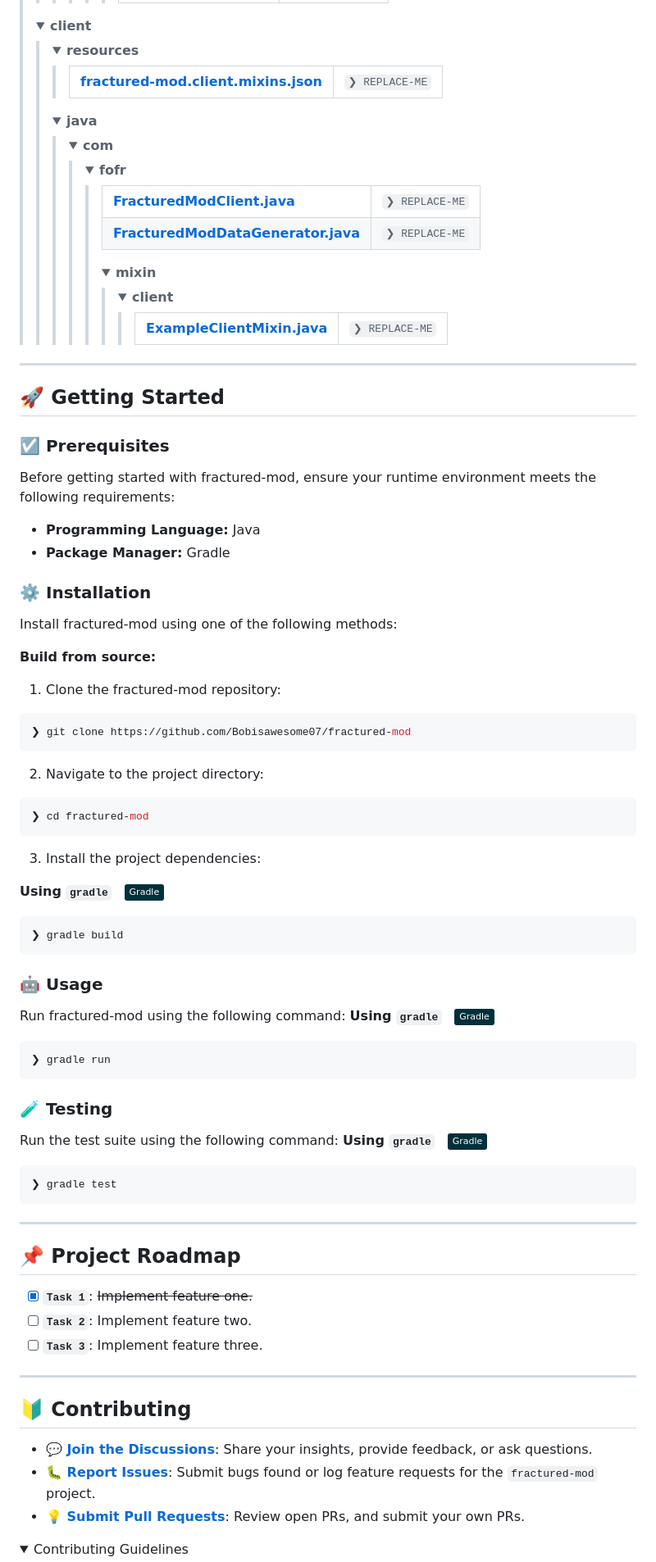
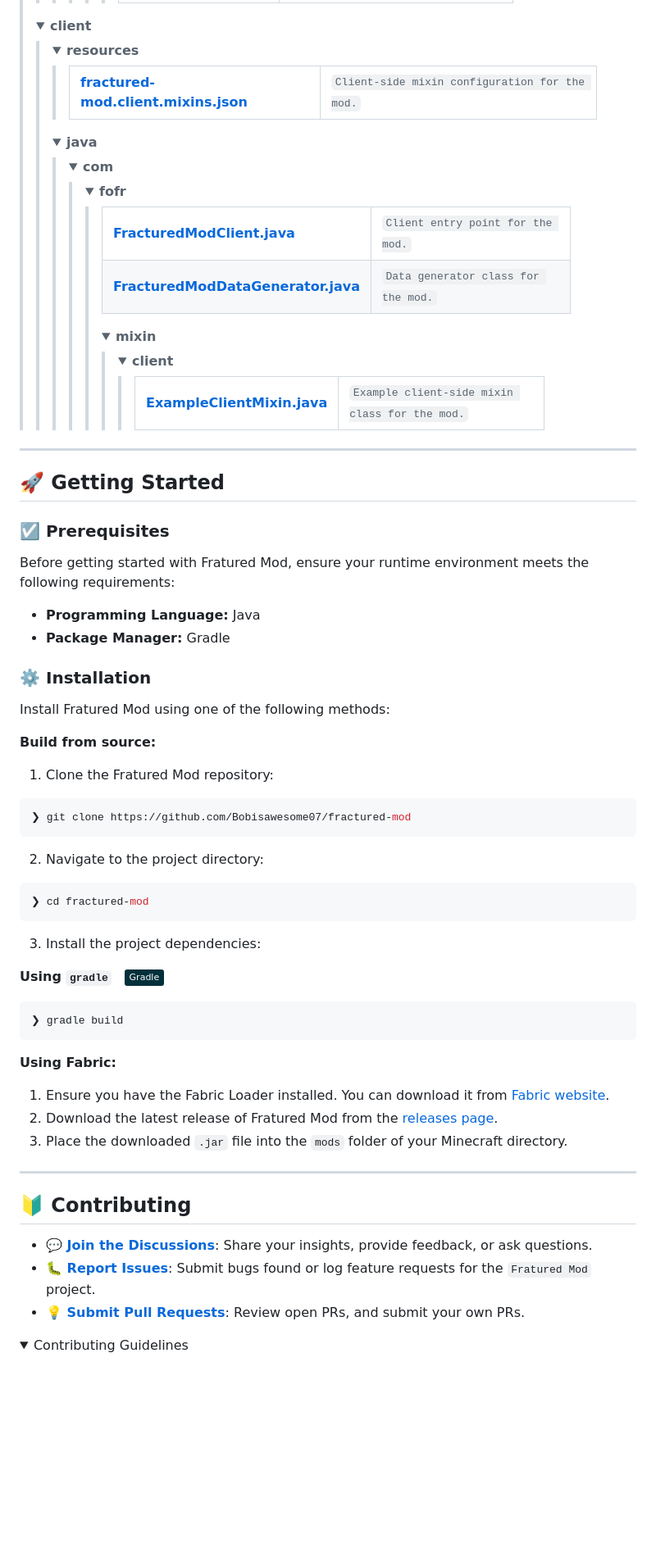
Before and after one commit to Bobisawesome07/fractured-mod, a Markdown page: README.md, the part around the change printed below. Shown: that part at 82% size. GitHub-like rendering; folded sections open; badges without logos; blank space fills up the shorter version.

````diff
--- a/README.md
+++ b/README.md
@@ -169,8 +150,8 @@
 						<blockquote>
 							<table>
 							<tr>
-								<td><b><a href='https://github.com/Bobisawesome07/fractured-mod/blob/master/src/client/resources/fractured-mod.client.mixins.json'>fractured-mod.client.mixins.json</a></b></td>
-								<td><code>❯ REPLACE-ME</code></td>
+								<td><b><a href='https://github.com/Bobisawesome07/fractured-mod/blob/bob/src/client/resources/fractured-mod.client.mixins.json'>fractured-mod.client.mixins.json</a></b></td>
+								<td><code>Client-side mixin configuration for the mod.</code></td>
 							</tr>
 							</table>
 						</blockquote>
@@ -186,12 +167,12 @@
 										<blockquote>
 											<table>
 											<tr>
-												<td><b><a href='https://github.com/Bobisawesome07/fractured-mod/blob/master/src/client/java/com/fofr/FracturedModClient.java'>FracturedModClient.java</a></b></td>
-												<td><code>❯ REPLACE-ME</code></td>
+												<td><b><a href='https://github.com/Bobisawesome07/fractured-mod/blob/bob/src/client/java/com/fofr/FracturedModClient.java'>FracturedModClient.java</a></b></td>
+												<td><code>Client entry point for the mod.</code></td>
 											</tr>
 											<tr>
-												<td><b><a href='https://github.com/Bobisawesome07/fractured-mod/blob/master/src/client/java/com/fofr/FracturedModDataGenerator.java'>FracturedModDataGenerator.java</a></b></td>
-												<td><code>❯ REPLACE-ME</code></td>
+												<td><b><a href='https://github.com/Bobisawesome07/fractured-mod/blob/bob/src/client/java/com/fofr/FracturedModDataGenerator.java'>FracturedModDataGenerator.java</a></b></td>
+												<td><code>Data generator class for the mod.</code></td>
 											</tr>
 											</table>
 											<details>
@@ -202,8 +183,8 @@
 														<blockquote>
 															<table>
 															<tr>
-																<td><b><a href='https://github.com/Bobisawesome07/fractured-mod/blob/master/src/client/java/com/fofr/mixin/client/ExampleClientMixin.java'>ExampleClientMixin.java</a></b></td>
-																<td><code>❯ REPLACE-ME</code></td>
+																<td><b><a href='https://github.com/Bobisawesome07/fractured-mod/blob/bob/src/client/java/com/fofr/mixin/client/ExampleClientMixin.java'>ExampleClientMixin.java</a></b></td>
+																<td><code>Example client-side mixin class for the mod.</code></td>
 															</tr>
 															</table>
 														</blockquote>
@@ -227,19 +208,18 @@
 
 ### ☑️ Prerequisites
 
-Before getting started with fractured-mod, ensure your runtime environment meets the following requirements:
+Before getting started with Fratured Mod, ensure your runtime environment meets the following requirements:
 
 - **Programming Language:** Java
 - **Package Manager:** Gradle
 
-
 ### ⚙️ Installation
 
-Install fractured-mod using one of the following methods:
+Install Fratured Mod using one of the following methods:
 
 **Build from source:**
 
-1. Clone the fractured-mod repository:
+1. Clone the Fratured Mod repository:
 ```sh
 ❯ git clone https://github.com/Bobisawesome07/fractured-mod
 ```
@@ -252,46 +232,23 @@ Install fractured-mod using one of the following methods:
 3. Install the project dependencies:
 
 
-**Using `gradle`** &nbsp; [<img align="center" src="https://img.shields.io/badge/Gradle-02303A.svg?style={badge_style}&logo=gradle&logoColor=white" />](https://gradle.org/)
+**Using `gradle`** &nbsp; [<img align="center" src="https://img.shields.io/badge/Gradle-02303A.svg?style=plastic&logo=gradle&logoColor=white" />](https://gradle.org/)
 
 ```sh
 ❯ gradle build
 ```
 
+**Using Fabric:**
 
-
-
-### 🤖 Usage
-Run fractured-mod using the following command:
-**Using `gradle`** &nbsp; [<img align="center" src="https://img.shields.io/badge/Gradle-02303A.svg?style={badge_style}&logo=gradle&logoColor=white" />](https://gradle.org/)
-
-```sh
-❯ gradle run
-```
-
-
-### 🧪 Testing
-Run the test suite using the following command:
-**Using `gradle`** &nbsp; [<img align="center" src="https://img.shields.io/badge/Gradle-02303A.svg?style={badge_style}&logo=gradle&logoColor=white" />](https://gradle.org/)
-
-```sh
-❯ gradle test
-```
-
+1. Ensure you have the Fabric Loader installed. You can download it from [Fabric website](https://fabricmc.net/use/).
+2. Download the latest release of Fratured Mod from the [releases page](https://github.com/Bobisawesome07/fractured-mod/releases).
+3. Place the downloaded `.jar` file into the `mods` folder of your Minecraft directory.
 
 ---
-## 📌 Project Roadmap
-
-- [X] **`Task 1`**: <strike>Implement feature one.</strike>
-- [ ] **`Task 2`**: Implement feature two.
-- [ ] **`Task 3`**: Implement feature three.
-
----
-
 ## 🔰 Contributing
 
 - **💬 [Join the Discussions](https://github.com/Bobisawesome07/fractured-mod/discussions)**: Share your insights, provide feedback, or ask questions.
-- **🐛 [Report Issues](https://github.com/Bobisawesome07/fractured-mod/issues)**: Submit bugs found or log feature requests for the `fractured-mod` project.
+- **🐛 [Report Issues](https://github.com/Bobisawesome07/fractured-mod/issues)**: Submit bugs found or log feature requests for the `Fratured Mod` project.
 - **💡 [Submit Pull Requests](https://github.com/Bobisawesome07/fractured-mod/blob/main/CONTRIBUTING.md)**: Review open PRs, and submit your own PRs.
 
 <details closed>
````
Also changed, not shown: other parts of README.md (+31 -50 lines).
